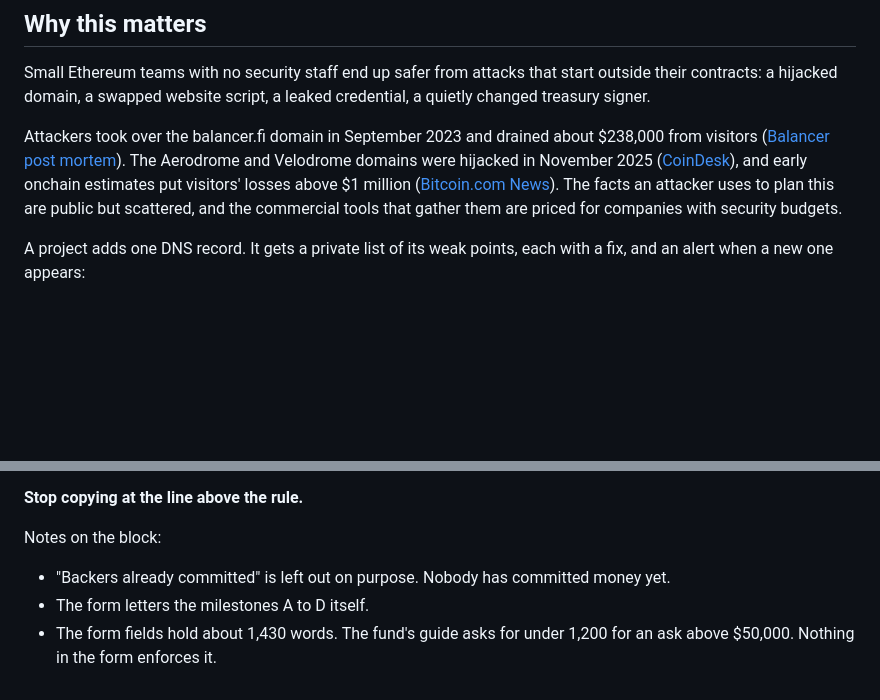
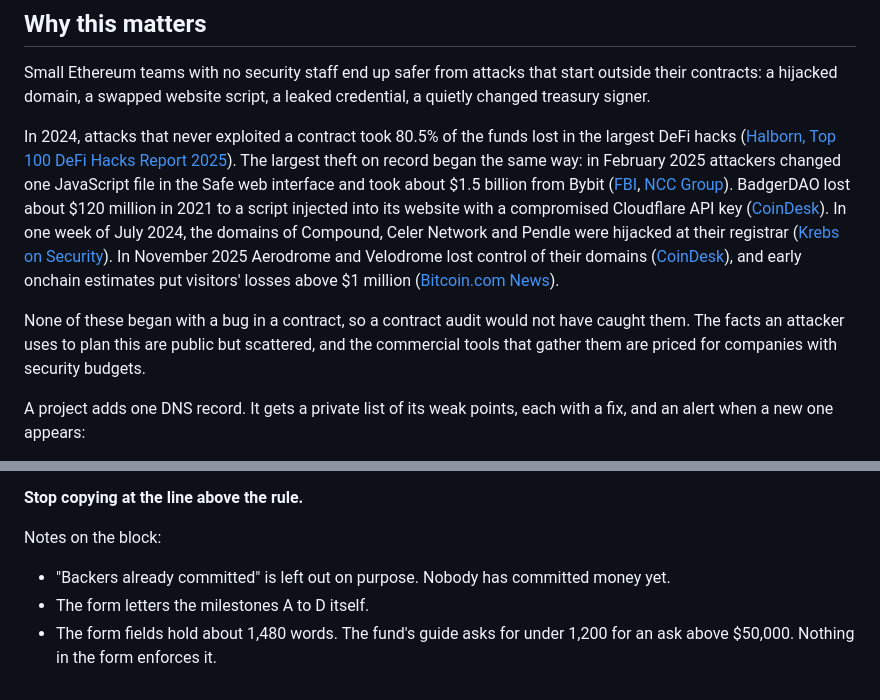
Before and after one commit to erik1o6/perimeterwatch, a Markdown page: docs/grant/SUBMISSION.md, 2 parts joined by grey strips. Rendered like a GitHub page; blank space fills up the shorter version.

Commit message:
Submission: state the losses this class of attack has caused
The incident paragraph now leads with Halborn's figure for 2024 (80.5% of
funds lost in the largest DeFi hacks went to attacks that exploited no
contract) and names Bybit, BadgerDAO and the registrar hijacks of July
2024, each with its source.

```diff
--- a/docs/grant/SUBMISSION.md
+++ b/docs/grant/SUBMISSION.md
@@ -58,7 +58,9 @@ https://perimeterwatch.org/sample-report
 
 Small Ethereum teams with no security staff end up safer from attacks that start outside their contracts: a hijacked domain, a swapped website script, a leaked credential, a quietly changed treasury signer.
 
-Attackers took over the balancer.fi domain in September 2023 and drained about $238,000 from visitors ([Balancer post mortem](https://medium.com/balancer-protocol/dns-security-incident-post-mortem-1b1feb735aca)). The Aerodrome and Velodrome domains were hijacked in November 2025 ([CoinDesk](https://www.coindesk.com/web3/2025/11/22/aerodrome-finance-hit-by-front-end-attack-users-urged-to-avoid-main-domain)), and early onchain estimates put visitors' losses above $1 million ([Bitcoin.com News](https://news.bitcoin.com/dns-attack-strikes-aerodrome-and-velodrome-as-aero-merger-nears/)). The facts an attacker uses to plan this are public but scattered, and the commercial tools that gather them are priced for companies with security budgets.
+In 2024, attacks that never exploited a contract took 80.5% of the funds lost in the largest DeFi hacks ([Halborn, Top 100 DeFi Hacks Report 2025](https://www.halborn.com/reports/top-100-defi-hacks-2025)). The largest theft on record began the same way: in February 2025 attackers changed one JavaScript file in the Safe web interface and took about $1.5 billion from Bybit ([FBI](https://www.ic3.gov/PSA/2025/PSA250226), [NCC Group](https://www.nccgroup.com/research/in-depth-technical-analysis-of-the-bybit-hack/)). BadgerDAO lost about $120 million in 2021 to a script injected into its website with a compromised Cloudflare API key ([CoinDesk](https://www.coindesk.com/business/2021/12/10/badgerdao-reveals-details-of-how-it-was-hacked-for-120m)). In one week of July 2024, the domains of Compound, Celer Network and Pendle were hijacked at their registrar ([Krebs on Security](https://krebsonsecurity.com/2024/07/researchers-weak-security-defaults-enabled-squarespace-domains-hijacks/)). In November 2025 Aerodrome and Velodrome lost control of their domains ([CoinDesk](https://www.coindesk.com/web3/2025/11/22/aerodrome-finance-hit-by-front-end-attack-users-urged-to-avoid-main-domain)), and early onchain estimates put visitors' losses above $1 million ([Bitcoin.com News](https://news.bitcoin.com/dns-attack-strikes-aerodrome-and-velodrome-as-aero-merger-nears/)).
+
+None of these began with a bug in a contract, so a contract audit would not have caught them. The facts an attacker uses to plan this are public but scattered, and the commercial tools that gather them are priced for companies with security budgets.
 
 A project adds one DNS record. It gets a private list of its weak points, each with a fix, and an alert when a new one appears:
 
@@ -158,4 +160,4 @@ Notes on the block:
 
 - "Backers already committed" is left out on purpose. Nobody has committed money yet.
 - The form letters the milestones A to D itself.
-- The form fields hold about 1,430 words. The fund's guide asks for under 1,200 for an ask above $50,000. Nothing in the form enforces it.
+- The form fields hold about 1,480 words. The fund's guide asks for under 1,200 for an ask above $50,000. Nothing in the form enforces it.
```
Also changed, not shown: docs/grant/10-resubmission.md (+3 -1 lines).
